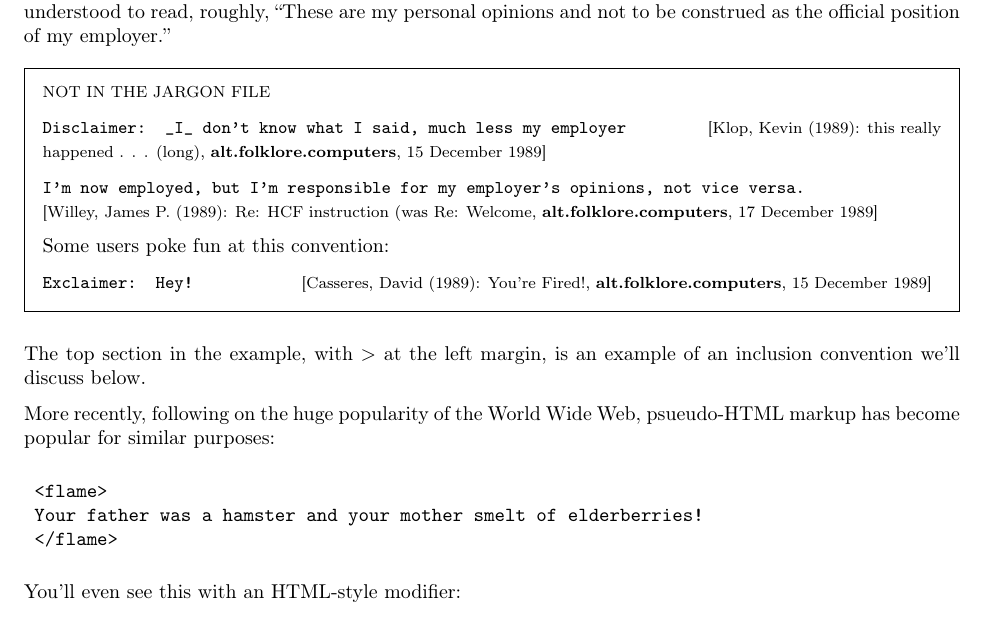
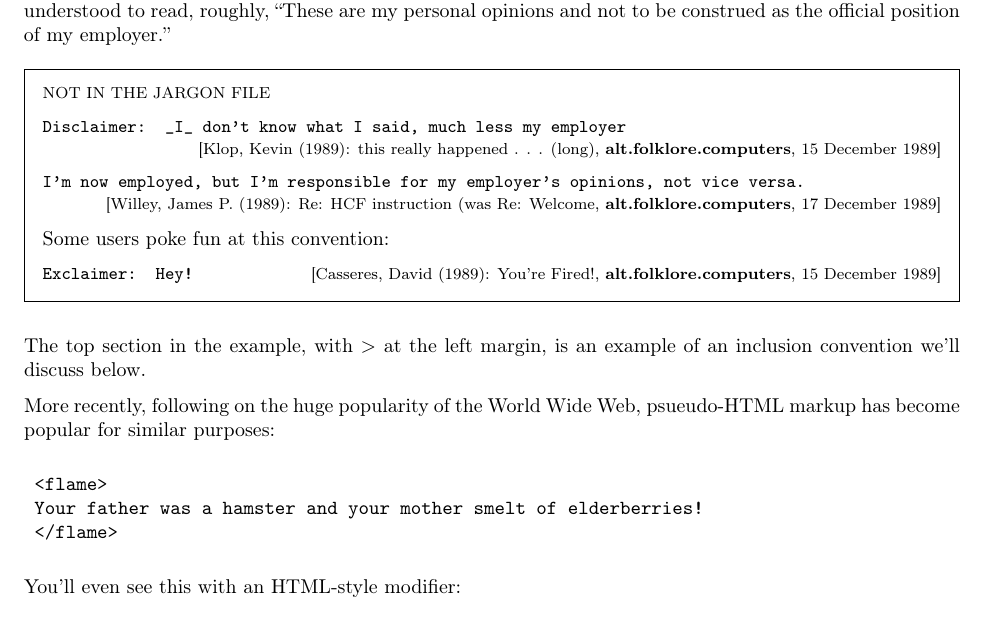
Before and after one commit to lovek323/jargon, a LaTeX thesis (main.tex): part of page 20 of 77 before the commit and part of page 22 of 76 after it, cut so that both start at the same text. Compiled offline with pdfLaTeX.

Commit message:
Add more helper commands

```diff
--- a/main.tex
+++ b/main.tex
@@ -1,6 +1,6 @@
 \documentclass{report}
 
-\usepackage{url,paralist,fancyhdr,xcolor,enumitem,textcomp,verbatim,longtable,multicol,framed}
+\usepackage{url,paralist,fancyhdr,xcolor,enumitem,textcomp,verbatim,longtable,multicol,framed,calc,booktabs,array,longtable,verbatim}
 \usepackage{xstring/xstring}
 \usepackage[margin=1in]{geometry}
 \usepackage[titles]{tocloft}
@@ -43,6 +43,13 @@
     \StrSubstitute{#1}{ }{-}[\temp]%
     \chapter*{#1}\label{chapter-\temp}
     \addcontentsline{toc}{chapter}{#1\protect{\rmfamily\mdseries\\ #2}}}
+\newcommand*{\Letter}[2]{%
+    \StrSubstitute{#1}{ }{-}[\temp]%
+
+	\begin{center}
+		{\Huge\bfseries#1}\label{chapter-\temp}
+	\end{center}
+	\addcontentsline{toc}{chapter}{#1\protect{\rmfamily\mdseries\\ #2}}}
 \newcommand{\inlinequote}[1]{%
 	{$\cdot$\ \small``#1''}}
 \newcommand{\superscript}[1]{{\scriptsize#1}}
@@ -50,8 +57,11 @@
 \newcommand{\Tilde}{{\raise.17ex\hbox{$\scriptstyle\sim$}}}
 
 %\citeusenet{Name, Poster}{poster@email}{YYYY}{Post subject}{group.name}{googleid}{D Month}
+\newcommand\Right[1]{{%
+  \leftskip=0ptplus1fil\rightskip=-\leftskip\parfillskip=\leftskip
+  \hfill \phantom{ } \mbox{#1}\par}}
 \newcommand{\citeusenet}[7]
-{\hfill{\rmfamily\footnotesize[\mbox{#1} (#3): #4, {\bfseries#5}, \mbox{#7 #3}]}}
+{\Right{\rmfamily\footnotesize[\mbox{#1} (#3): #4, {\bfseries#5}, \mbox{#7 #3}]}}
 \newcommand{\citeusenetfn}[7]{{\footnotesize\rmfamily{(#1, #3: #4 \textit{#5}, #7})}}
 \newenvironment{usenet}{\raggedright\small\ttfamily}{\rmfamily}
 
```
